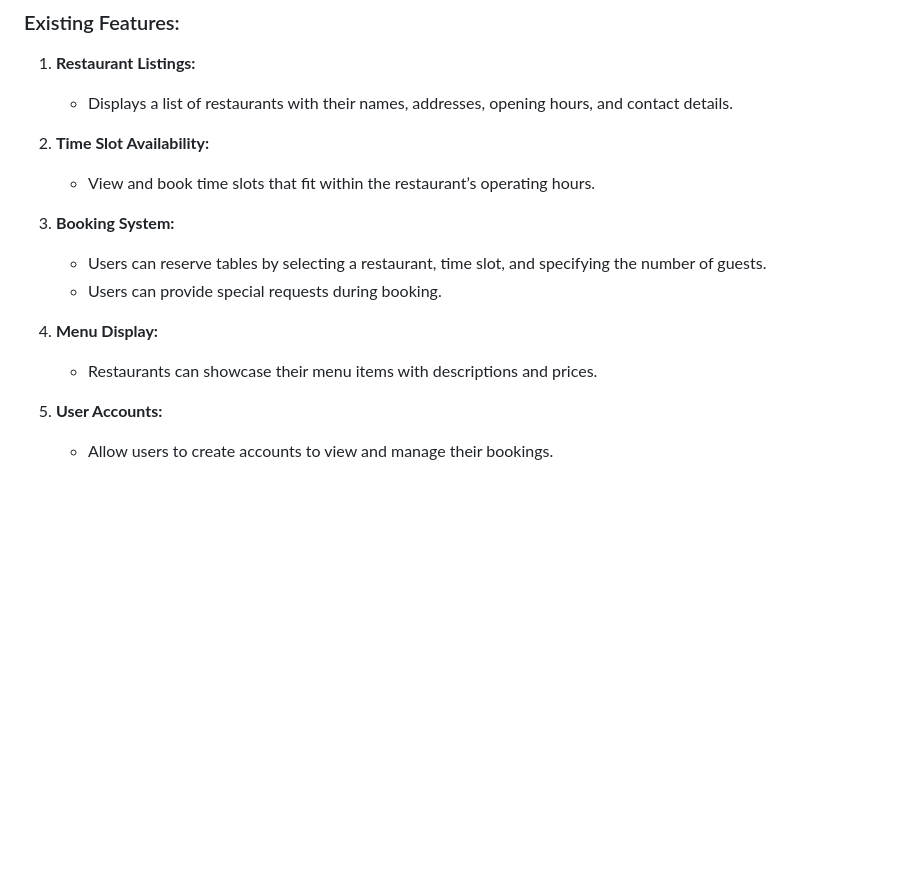
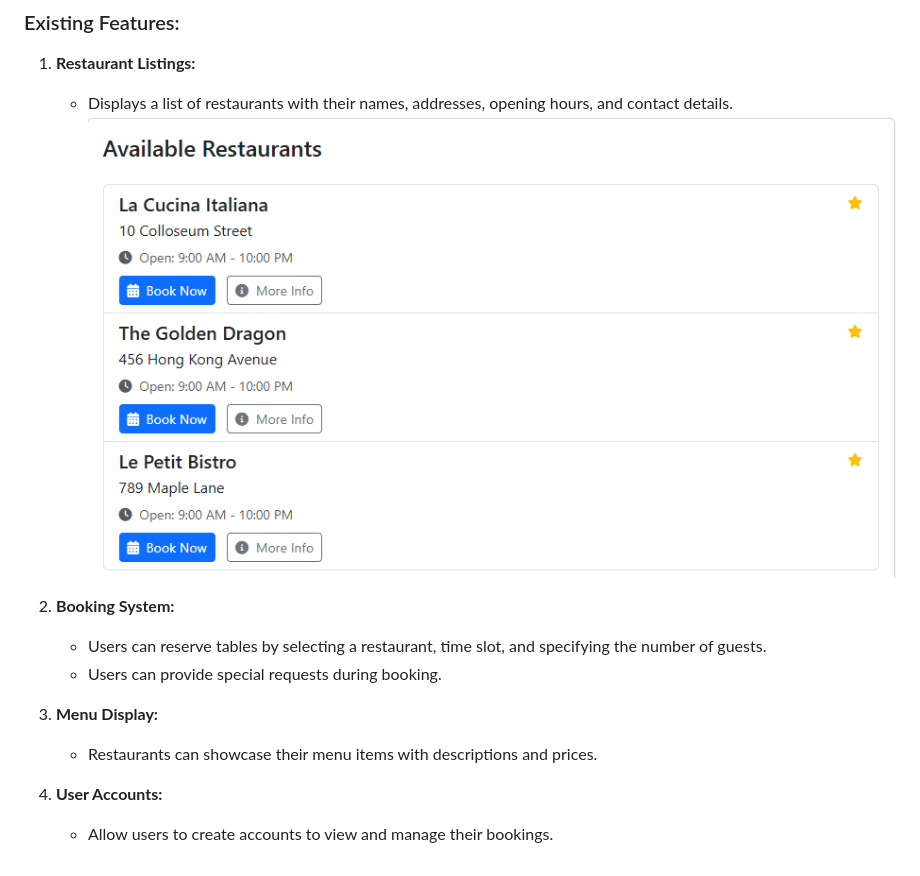
Before and after one commit to NiallPierce/Resturant-Booking, a Markdown page: README.md, the part around the change. GitHub-like rendering; pictures changed too: screenshots/restaurant_list.png (added); blank space fills up the shorter version.

Commit message:
Add image to ReadMe

```diff
--- a/README.md
+++ b/README.md
@@ -20,16 +20,14 @@ Restaurant Finder is a web application that allows users to browse restaurants,
 
 1. **Restaurant Listings:**
    - Displays a list of restaurants with their names, addresses, opening hours, and contact details.
+    ![Restaurant Listings](screenshots/restaurant_list.png "Listings")
 
-2. **Time Slot Availability:**
-   - View and book time slots that fit within the restaurant’s operating hours.
-
-3. **Booking System:**
+2. **Booking System:**
    - Users can reserve tables by selecting a restaurant, time slot, and specifying the number of guests.
    - Users can provide special requests during booking.
 
-4. **Menu Display:**
+3. **Menu Display:**
    - Restaurants can showcase their menu items with descriptions and prices.
 
-5. **User Accounts:**
+4. **User Accounts:**
    - Allow users to create accounts to view and manage their bookings.
```
